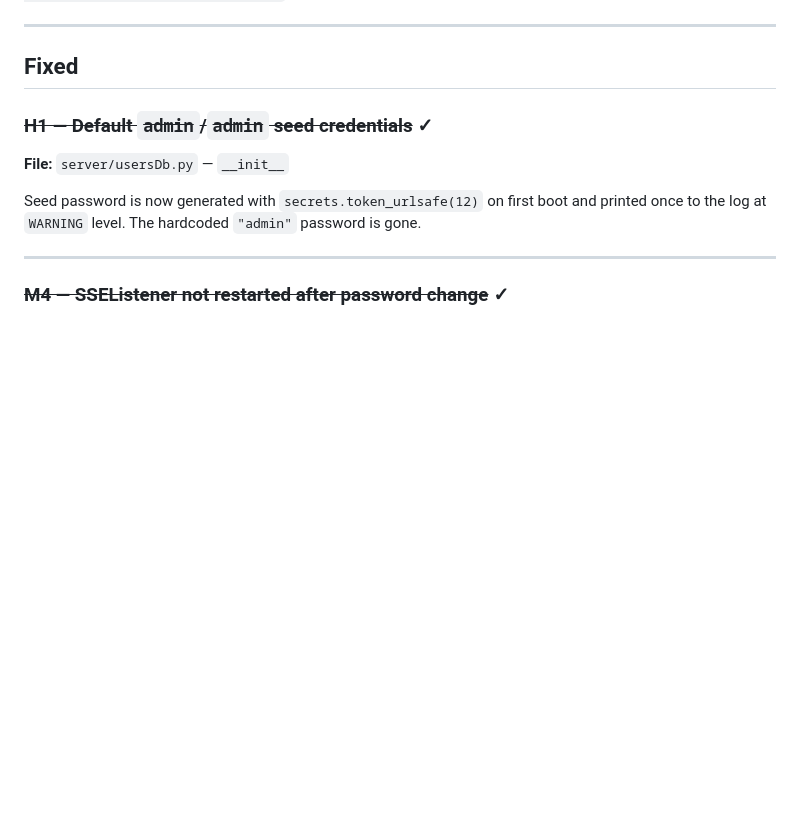
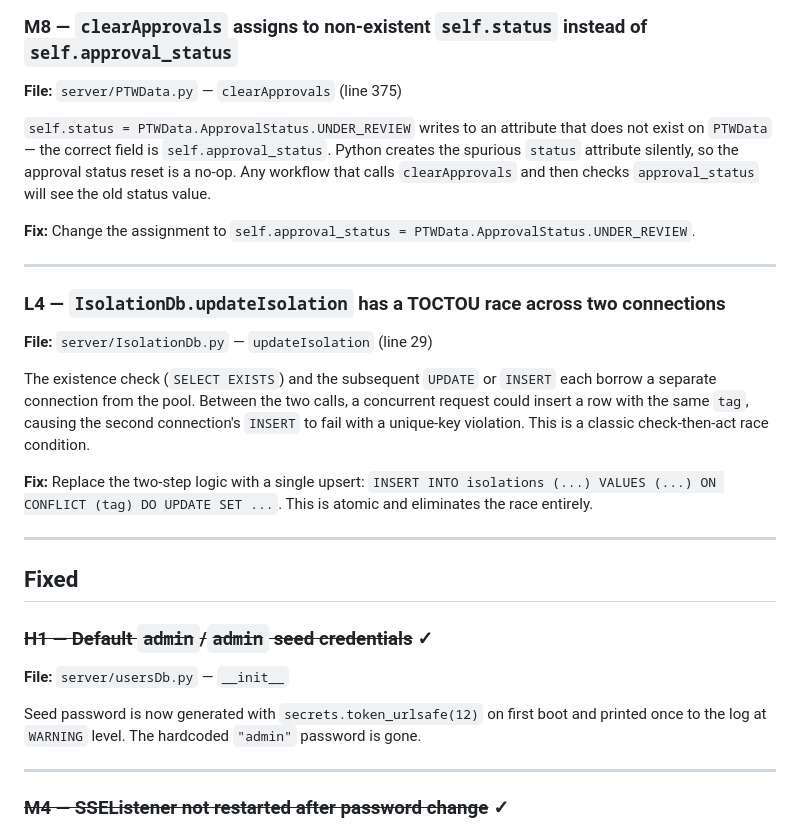
Before and after one commit to Shadymansour19/ptw, a Markdown page: KNOWN_ISSUES.md, the part around one of its changes. Drawn GitHub-style; blank space fills up the shorter version.

```diff
--- a/KNOWN_ISSUES.md
+++ b/KNOWN_ISSUES.md
@@ -35,3 +74,18 @@ The server binds to plain HTTP on port 5000. Every request sends the username an
+### M8 — `clearApprovals` assigns to non-existent `self.status` instead of `self.approval_status`
+**File:** `server/PTWData.py` — `clearApprovals` (line 375)
+
+`self.status = PTWData.ApprovalStatus.UNDER_REVIEW` writes to an attribute that does not exist on `PTWData` — the correct field is `self.approval_status`. Python creates the spurious `status` attribute silently, so the approval status reset is a no-op. Any workflow that calls `clearApprovals` and then checks `approval_status` will see the old status value.
+
+**Fix:** Change the assignment to `self.approval_status = PTWData.ApprovalStatus.UNDER_REVIEW`.
+
+---
+
+### L4 — `IsolationDb.updateIsolation` has a TOCTOU race across two connections
+**File:** `server/IsolationDb.py` — `updateIsolation` (line 29)
+
+The existence check (`SELECT EXISTS`) and the subsequent `UPDATE` or `INSERT` each borrow a separate connection from the pool. Between the two calls, a concurrent request could insert a row with the same `tag`, causing the second connection's `INSERT` to fail with a unique-key violation. This is a classic check-then-act race condition.
+
+**Fix:** Replace the two-step logic with a single upsert: `INSERT INTO isolations (...) VALUES (...) ON CONFLICT (tag) DO UPDATE SET ...`. This is atomic and eliminates the race entirely.
 
 ---
 
```
Also changed, not shown: other parts of KNOWN_ISSUES.md (+39 -0 lines).
